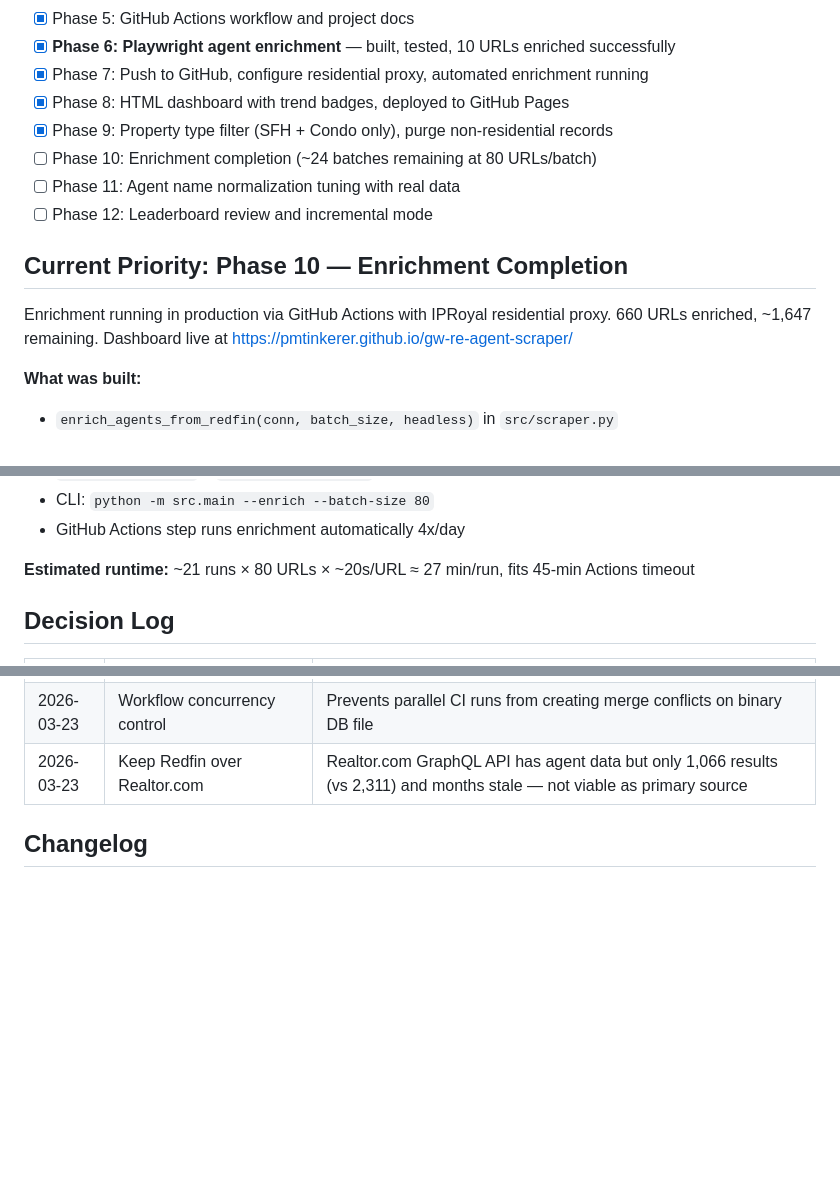
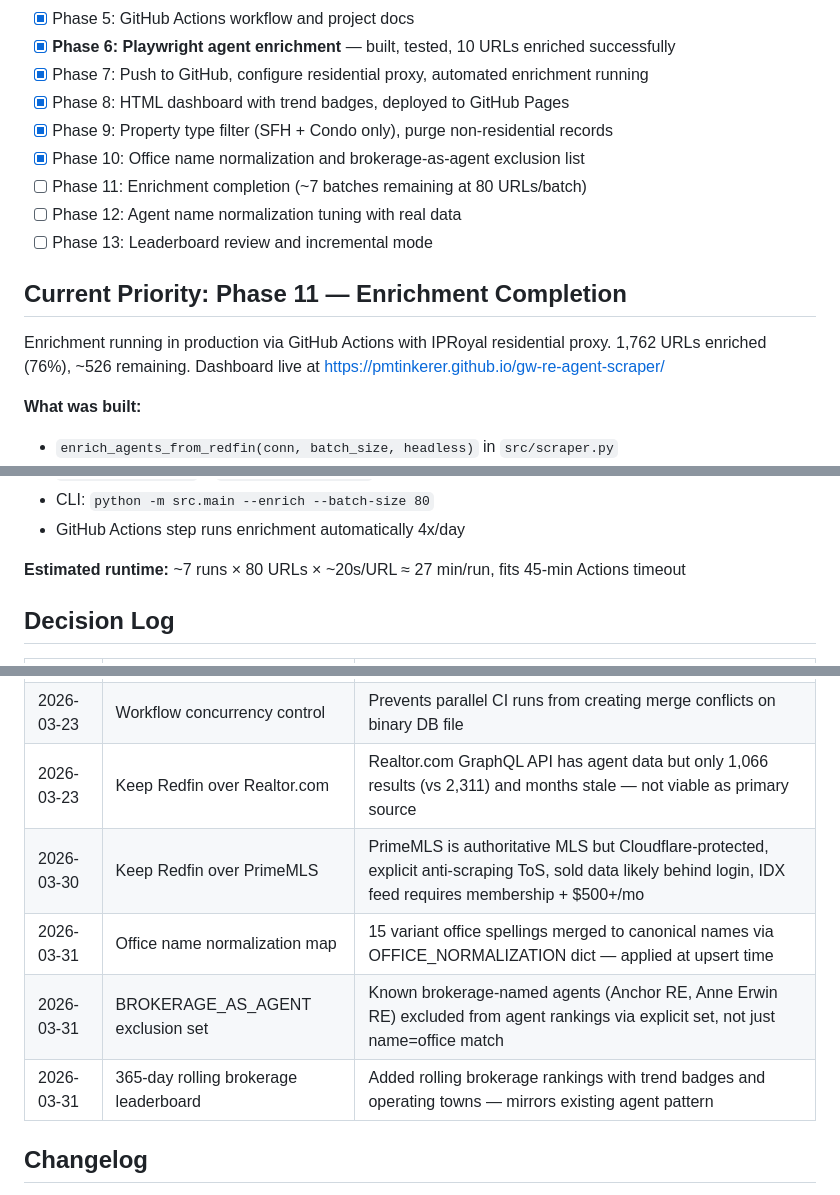
Before and after one commit to PMTinkerer/gw-re-agent-scraper, a Markdown page: PROJECT_PLAN.md, 3 parts joined by grey strips. Drawn GitHub-style; blank space fills up the shorter version.

```diff
--- a/PROJECT_PLAN.md
+++ b/PROJECT_PLAN.md
@@ -13,13 +13,14 @@ Identify the top real estate listing agents across 10 southern Maine towns using
 - [x] Phase 7: Push to GitHub, configure residential proxy, automated enrichment running
 - [x] Phase 8: HTML dashboard with trend badges, deployed to GitHub Pages
 - [x] Phase 9: Property type filter (SFH + Condo only), purge non-residential records
-- [ ] Phase 10: Enrichment completion (~24 batches remaining at 80 URLs/batch)
-- [ ] Phase 11: Agent name normalization tuning with real data
-- [ ] Phase 12: Leaderboard review and incremental mode
+- [x] Phase 10: Office name normalization and brokerage-as-agent exclusion list
+- [ ] Phase 11: Enrichment completion (~7 batches remaining at 80 URLs/batch)
+- [ ] Phase 12: Agent name normalization tuning with real data
+- [ ] Phase 13: Leaderboard review and incremental mode
 
-## Current Priority: Phase 10 — Enrichment Completion
+## Current Priority: Phase 11 — Enrichment Completion
 
-Enrichment running in production via GitHub Actions with IPRoyal residential proxy. 660 URLs enriched, ~1,647 remaining. Dashboard live at https://pmtinkerer.github.io/gw-re-agent-scraper/
+Enrichment running in production via GitHub Actions with IPRoyal residential proxy. 1,762 URLs enriched (76%), ~526 remaining. Dashboard live at https://pmtinkerer.github.io/gw-re-agent-scraper/
 
 **What was built:**
 - `enrich_agents_from_redfin(conn, batch_size, headless)` in `src/scraper.py`
@@ -31,7 +32,7 @@ Enrichment running in production via GitHub Actions with IPRoyal residential pro
 - CLI: `python -m src.main --enrich --batch-size 80`
 - GitHub Actions step runs enrichment automatically 4x/day
 
-**Estimated runtime:** ~21 runs × 80 URLs × ~20s/URL ≈ 27 min/run, fits 45-min Actions timeout
+**Estimated runtime:** ~7 runs × 80 URLs × ~20s/URL ≈ 27 min/run, fits 45-min Actions timeout
 
 ## Decision Log
 | Date | Decision | Rationale |
@@ -53,6 +54,10 @@ Enrichment running in production via GitHub Actions with IPRoyal residential pro
 | 2026-03-22 | HTML dashboard on GitHub Pages | Auto-deployed after every CI run for zero-effort access to latest rankings |
 | 2026-03-23 | Workflow concurrency control | Prevents parallel CI runs from creating merge conflicts on binary DB file |
 | 2026-03-23 | Keep Redfin over Realtor.com | Realtor.com GraphQL API has agent data but only 1,066 results (vs 2,311) and months stale — not viable as primary source |
+| 2026-03-30 | Keep Redfin over PrimeMLS | PrimeMLS is authoritative MLS but Cloudflare-protected, explicit anti-scraping ToS, sold data likely behind login, IDX feed requires membership + $500+/mo |
+| 2026-03-31 | Office name normalization map | 15 variant office spellings merged to canonical names via OFFICE_NORMALIZATION dict — applied at upsert time |
+| 2026-03-31 | BROKERAGE_AS_AGENT exclusion set | Known brokerage-named agents (Anchor RE, Anne Erwin RE) excluded from agent rankings via explicit set, not just name=office match |
+| 2026-03-31 | 365-day rolling brokerage leaderboard | Added rolling brokerage rankings with trend badges and operating towns — mirrors existing agent pattern |
 
 ## Changelog
 - 2026-03-21: Initial build complete. All Python modules, GitHub Actions workflow, unit tests, and documentation created.
```
Also changed, not shown: other parts of PROJECT_PLAN.md (+2 -0 lines), AGENTS.md (+5 -2 lines), README.md (+8 -6 lines).
